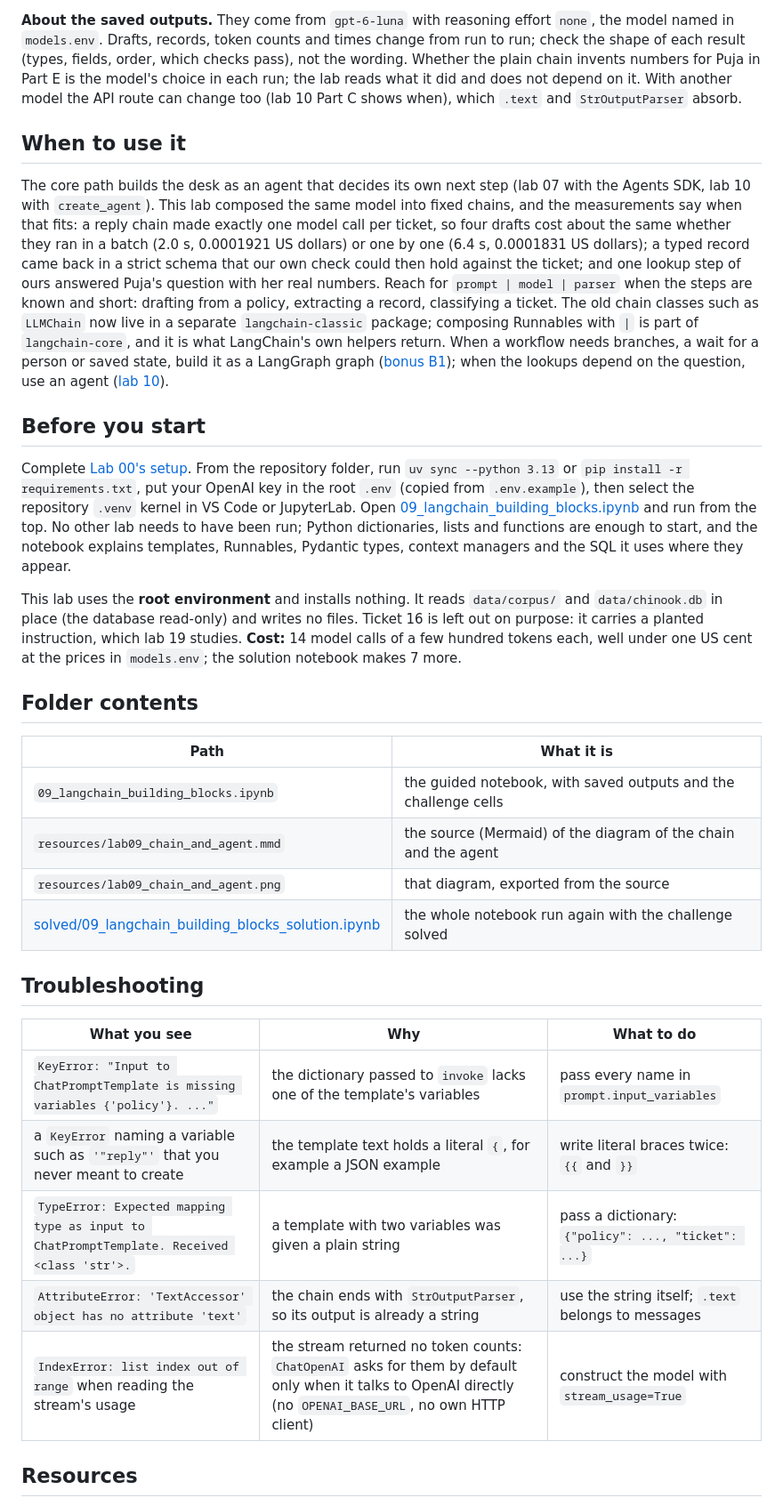
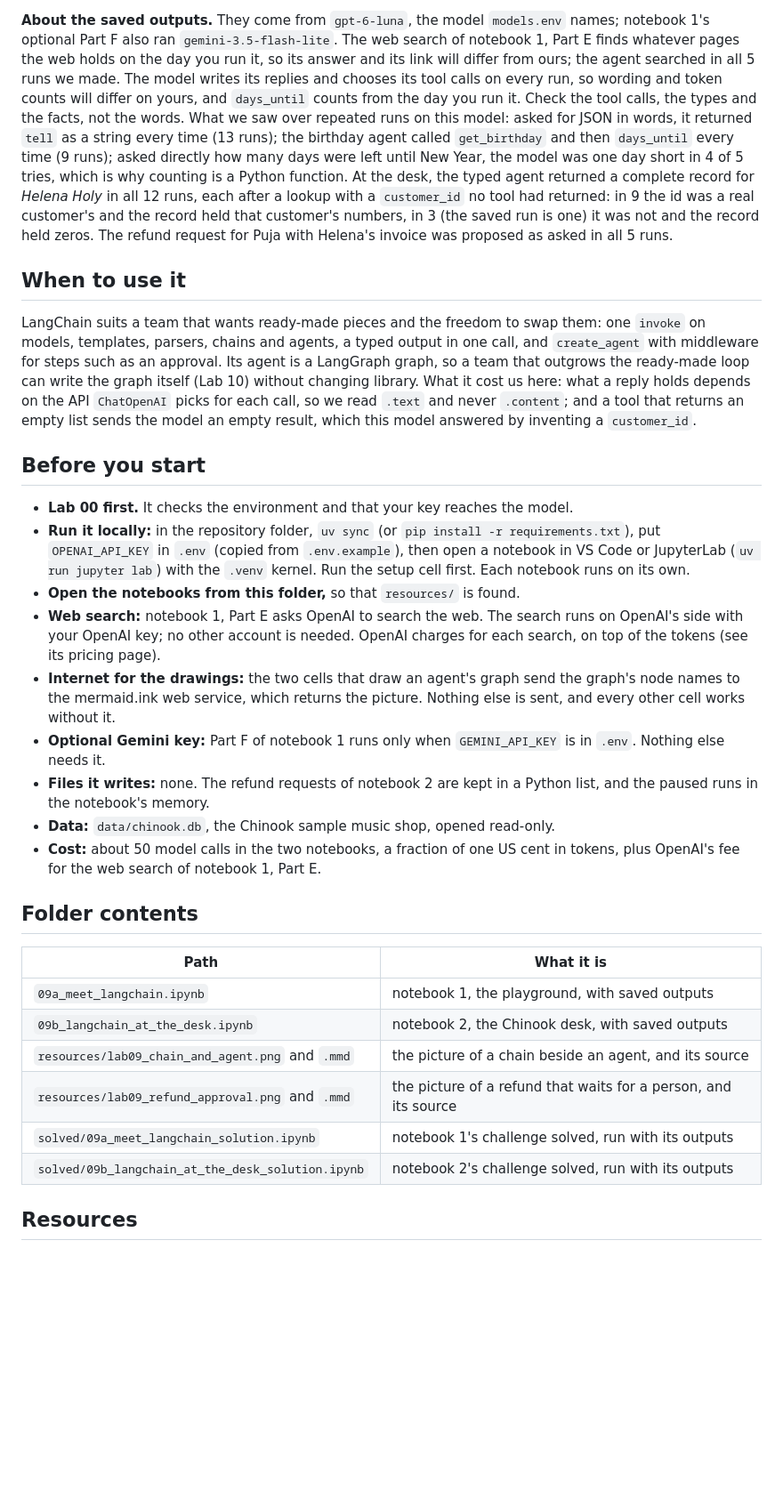
Before and after one commit to tatwan/ai_agents_course, a Markdown page: 09_LangChain/README.md, the part around one of its changes. Shown at 89% size. GitHub-like rendering; blank space fills up the shorter version.

```diff
--- a/09_LangChain/README.md
+++ b/09_LangChain/README.md
@@ -62,55 +90,54 @@ All of it on the Chinook music shop's support files (`data/corpus/`, read in pla
 
-**About the saved outputs.** They come from `gpt-6-luna` with reasoning effort `none`, the model named in
-`models.env`. Drafts, records, token counts and times change from run to run; check the shape of each result (types,
-fields, order, which checks pass), not the wording. Whether the plain chain invents numbers for Puja in Part E is the
-model's choice in each run; the lab reads what it did and does not depend on it. With another model the API route can
-change too (lab 10 Part C shows when), which `.text` and `StrOutputParser` absorb.
+**About the saved outputs.** They come from `gpt-6-luna`, the model `models.env` names; notebook 1's optional Part F
+also ran `gemini-3.5-flash-lite`. The web search of notebook 1, Part E finds whatever pages the web holds on the day
+you run it, so its answer and its link will differ from ours; the agent searched in all 5 runs we made. The model
+writes its replies and chooses its tool calls on every run, so wording and token counts will differ on yours, and
+`days_until` counts from the day you run it. Check the tool calls, the types and the facts, not the words. What we
+saw over repeated runs on this model: asked for JSON in words, it returned `tell` as a string every time (13 runs);
+the birthday agent called `get_birthday` and then `days_until` every time (9 runs); asked directly how many days
+were left until New Year, the model was one day short in 4 of 5 tries, which is why counting is a Python function.
+At the desk, the typed agent returned a complete record for *Helena Holy* in all 12 runs, each after a lookup with a
+`customer_id` no tool had returned: in 9 the id was a real customer's and the record held that customer's numbers,
+in 3 (the saved run is one) it was not and the record held zeros. The refund request for Puja with Helena's invoice
+was proposed as asked in all 5 runs.
 
 ## When to use it
 
-The core path builds the desk as an agent that decides its own next step (lab 07 with the Agents SDK, lab 10 with
-`create_agent`). This lab composed the same model into fixed chains, and the measurements say when that fits: a reply
-chain made exactly one model call per ticket, so four drafts cost about the same whether they ran in a
-batch (2.0 s, 0.0001921 US dollars) or one by one (6.4 s, 0.0001831 US dollars); a typed record came back in a strict schema that our own check could then hold against the ticket; and one lookup step of ours answered
-Puja's question with her real numbers. Reach for `prompt | model | parser` when the steps are known and short:
-drafting from a policy, extracting a record, classifying a ticket. The old chain classes such as `LLMChain` now live
-in a separate `langchain-classic` package; composing Runnables with `|` is part of `langchain-core`, and it is what
-LangChain's own helpers return. When a workflow needs branches, a wait for a person or saved state, build it as a
-LangGraph graph ([bonus B1](../bonus/B1_LangGraph_Durable_Workflows/README.md)); when the lookups depend on the question,
-use an agent ([lab 10](../10_LangGraph/README.md)).
+LangChain suits a team that wants ready-made pieces and the freedom to swap them: one `invoke` on models,
+templates, parsers, chains and agents, a typed output in one call, and `create_agent` with middleware for steps
+such as an approval. Its agent is a LangGraph graph, so a team that outgrows the ready-made loop can write the
+graph itself (Lab 10) without changing library. What it cost us here: what a reply holds depends on the API
+`ChatOpenAI` picks for each call, so we read `.text` and never `.content`; and a tool that returns an empty list
+sends the model an empty result, which this model answered by inventing a `customer_id`.
 
 ## Before you start
 
-Complete [Lab 00's setup](../00_Environment_Check/README.md). From the repository folder, run
-`uv sync --python 3.13` or `pip install -r requirements.txt`, put your OpenAI key in the root `.env` (copied from
-`.env.example`), then select the repository `.venv` kernel in VS Code or JupyterLab. Open
-[09_langchain_building_blocks.ipynb](09_langchain_building_blocks.ipynb) and run from the top. No other lab needs to
-have been run; Python dictionaries, lists and functions are enough to start, and the notebook explains templates,
-Runnables, Pydantic types, context managers and the SQL it uses where they appear.
-
-This lab uses the **root environment** and installs nothing. It reads `data/corpus/` and `data/chinook.db` in place
-(the database read-only) and writes no files. Ticket 16 is left out on purpose: it carries a planted instruction,
-which lab 19 studies. **Cost:** 14 model calls of a few hundred tokens each, well under one US cent at the prices in
-`models.env`; the solution notebook makes 7 more.
+- **Lab 00 first.** It checks the environment and that your key reaches the model.
+- **Run it locally:** in the repository folder, `uv sync` (or `pip install -r requirements.txt`), put
+  `OPENAI_API_KEY` in `.env` (copied from `.env.example`), then open a notebook in VS Code or JupyterLab
+  (`uv run jupyter lab`) with the `.venv` kernel. Run the setup cell first. Each notebook runs on its own.
+- **Open the notebooks from this folder,** so that `resources/` is found.
+- **Web search:** notebook 1, Part E asks OpenAI to search the web. The search runs on OpenAI's side with your
+  OpenAI key; no other account is needed. OpenAI charges for each search, on top of the tokens (see its pricing page).
+- **Internet for the drawings:** the two cells that draw an agent's graph send the graph's node names to the
+  mermaid.ink web service, which returns the picture. Nothing else is sent, and every other cell works without it.
+- **Optional Gemini key:** Part F of notebook 1 runs only when `GEMINI_API_KEY` is in `.env`. Nothing else needs it.
+- **Files it writes:** none. The refund requests of notebook 2 are kept in a Python list, and the paused runs in
+  the notebook's memory.
+- **Data:** `data/chinook.db`, the Chinook sample music shop, opened read-only.
+- **Cost:** about 50 model calls in the two notebooks, a fraction of one US cent in tokens, plus OpenAI's fee for
+  the web search of notebook 1, Part E.
 
 ## Folder contents
 
 | Path | What it is |
 |---|---|
-| `09_langchain_building_blocks.ipynb` | the guided notebook, with saved outputs and the challenge cells |
-| `resources/lab09_chain_and_agent.mmd` | the source (Mermaid) of the diagram of the chain and the agent |
-| `resources/lab09_chain_and_agent.png` | that diagram, exported from the source |
-| [solved/09_langchain_building_blocks_solution.ipynb](solved/09_langchain_building_blocks_solution.ipynb) | the whole notebook run again with the challenge solved |
-
-## Troubleshooting
-
-| What you see | Why | What to do |
-|---|---|---|
-| `KeyError: "Input to ChatPromptTemplate is missing variables {'policy'}. ..."` | the dictionary passed to `invoke` lacks one of the template's variables | pass every name in `prompt.input_variables` |
-| a `KeyError` naming a variable such as `'"reply"'` that you never meant to create | the template text holds a literal `{`, for example a JSON example | write literal braces twice: `{{` and `}}` |
-| `TypeError: Expected mapping type as input to ChatPromptTemplate. Received <class 'str'>.` | a template with two variables was given a plain string | pass a dictionary: `{"policy": ..., "ticket": ...}` |
-| `AttributeError: 'TextAccessor' object has no attribute 'text'` | the chain ends with `StrOutputParser`, so its output is already a string | use the string itself; `.text` belongs to messages |
-| `IndexError: list index out of range` when reading the stream's usage | the stream returned no token counts: `ChatOpenAI` asks for them by default only when it talks to OpenAI directly (no `OPENAI_BASE_URL`, no own HTTP client) | construct the model with `stream_usage=True` |
+| `09a_meet_langchain.ipynb` | notebook 1, the playground, with saved outputs |
+| `09b_langchain_at_the_desk.ipynb` | notebook 2, the Chinook desk, with saved outputs |
+| `resources/lab09_chain_and_agent.png` and `.mmd` | the picture of a chain beside an agent, and its source |
+| `resources/lab09_refund_approval.png` and `.mmd` | the picture of a refund that waits for a person, and its source |
+| `solved/09a_meet_langchain_solution.ipynb` | notebook 1's challenge solved, run with its outputs |
+| `solved/09b_langchain_at_the_desk_solution.ipynb` | notebook 2's challenge solved, run with its outputs |
 
 ## Resources
 
```
Also changed, not shown: other parts of 09_LangChain/README.md (+89 -64 lines), 09_LangChain/resources/lab09_chain_and_agent.png, 09_LangChain/resources/lab09_refund_approval.png (added), 8 other files.
